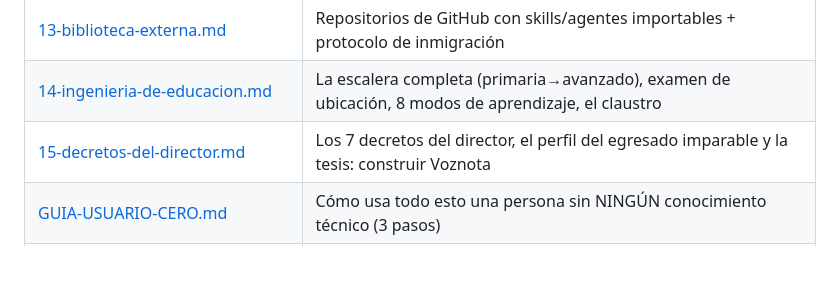
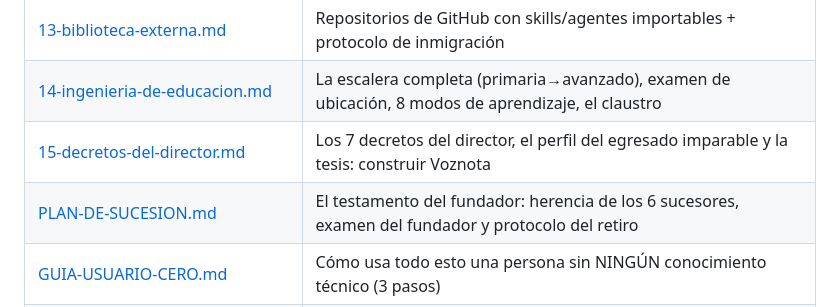
Before and after one commit to roxassgats-ship-it/Voznota, a Markdown page: escuela-ia/README.md, the part around the change. Drawn GitHub-style; blank space fills up the shorter version.

```diff
--- a/escuela-ia/README.md
+++ b/escuela-ia/README.md
@@ -69,6 +69,7 @@ modelo comercial para entrenar otro modelo; para uso interno y educativo el corp
 | [13-biblioteca-externa.md](13-biblioteca-externa.md) | Repositorios de GitHub con skills/agentes importables + protocolo de inmigración |
 | [14-ingenieria-de-educacion.md](14-ingenieria-de-educacion.md) | La escalera completa (primaria→avanzado), examen de ubicación, 8 modos de aprendizaje, el claustro |
 | [15-decretos-del-director.md](15-decretos-del-director.md) | Los 7 decretos del director, el perfil del egresado imparable y la tesis: construir Voznota |
+| [PLAN-DE-SUCESION.md](PLAN-DE-SUCESION.md) | El testamento del fundador: herencia de los 6 sucesores, examen del fundador y protocolo del retiro |
 | [GUIA-USUARIO-CERO.md](GUIA-USUARIO-CERO.md) | Cómo usa todo esto una persona sin NINGÚN conocimiento técnico (3 pasos) |
 | [DONDE-ESTAMOS.md](DONDE-ESTAMOS.md) | Estado del colegio en lenguaje de la calle; se actualiza cada sesión |
 | [plantillas/](plantillas/) | Plantillas listas para copiar: skill, agente-profesor, lección, examen |
```
Also changed, not shown: 2 other files.
